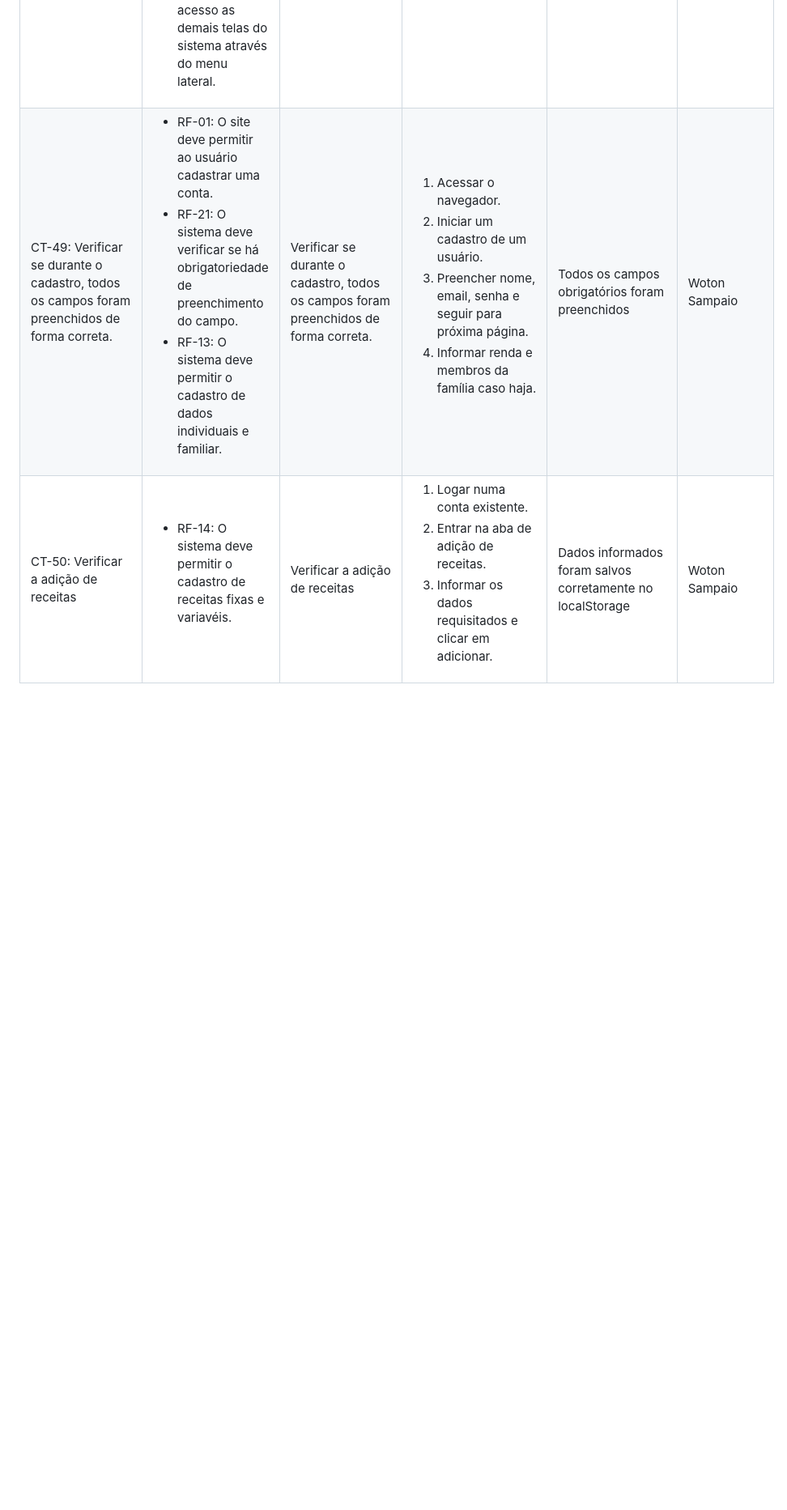
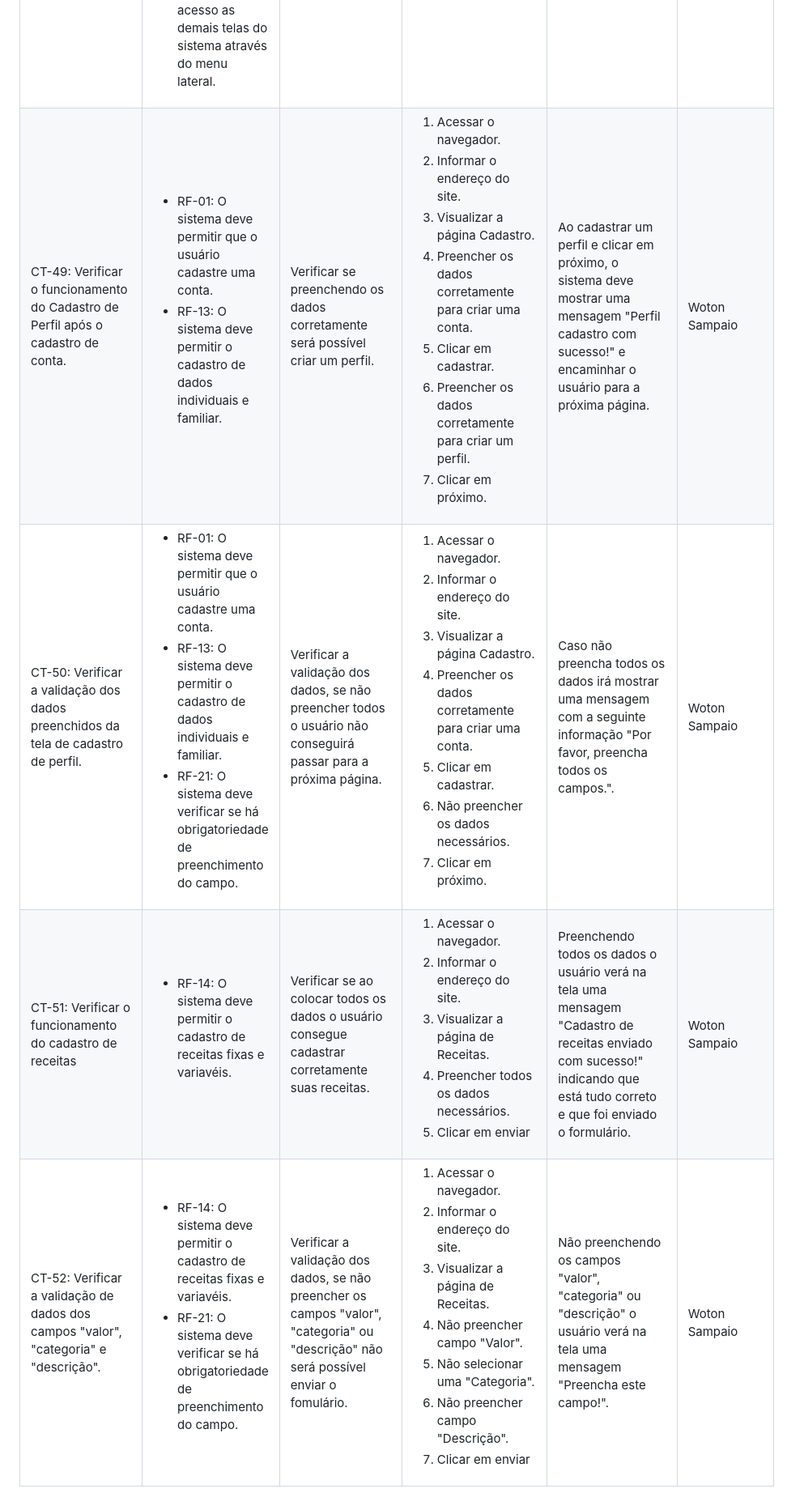
Before and after one commit to ICEI-PUC-Minas-PMV-ADS/pmv-ads-2024-1-e1-proj-web-t1-pmv-ads-2024-1-e1-projequilfinanc, a Markdown page: documentos/07-Plano de Testes de Software.md, the part around the change. Shown: that part at 81% size. Rendered like a GitHub page; blank space fills up the shorter version.

Commit message:
atualizando plano de testes

```diff
--- a/documentos/07-Plano de Testes de Software.md
+++ b/documentos/07-Plano de Testes de Software.md
@@ -1073,44 +1073,94 @@ Os testes funcionais a serem realizados na aplicação são descritos a seguir.
 
 
  <tr>
-  <td>CT-49: Verificar se durante o cadastro, todos os campos foram preenchidos de forma correta.</td>
+  <td>CT-49: Verificar o funcionamento do Cadastro de Perfil após o cadastro de conta.</td>
   <td>
    <ul>
-    <li>RF-01: O site deve permitir ao usuário cadastrar uma conta.</li>
-    <li>RF-21: O sistema deve verificar se há obrigatoriedade de preenchimento do campo.</li>
-<li>RF-13: O sistema deve permitir o cadastro de dados individuais e familiar.</li>
+    <li>RF-01: O sistema deve permitir que o usuário cadastre uma conta.</li>
+    <li>RF-13: O sistema deve permitir o cadastro de dados individuais e familiar.</li>
    </ul>
   </td>
-  <td>Verificar se durante o cadastro, todos os campos foram preenchidos de forma correta.</td>
+  <td>Verificar se preenchendo os dados corretamente será possível criar um perfil.</td>
   <td>
    <ol>
     <li>Acessar o navegador.</li>
-    <li>Iniciar um cadastro de um usuário.</li>
-    <li>Preencher nome, email, senha e seguir para próxima página.</li>
-    <li>Informar renda e membros da família caso haja.</li>
+    <li>Informar o endereço do site.</li>
+    <li>Visualizar a página Cadastro.</li>
+    <li>Preencher os dados corretamente para criar uma conta.</li>
+    <li>Clicar em cadastrar.</li>
+    <li>Preencher os dados corretamente para criar um perfil.</li>
+    <li>Clicar em próximo.</li>
    </ol>
    </td>
-  <td>Todos os campos obrigatórios foram preenchidos</td>
+  <td>Ao cadastrar um perfil e clicar em próximo, o sistema deve mostrar uma mensagem "Perfil cadastro com sucesso!" e encaminhar o usuário para a próxima página.</td>
   <td>Woton Sampaio</td>
  </tr>
 
  <tr>
-  <td>CT-50: Verificar a adição de receitas</td>
+  <td>CT-50: Verificar a validação dos dados preenchidos da tela de cadastro de perfil.</td>
   <td>
    <ul>
-    <li>RF-14:	O sistema deve permitir o cadastro de receitas fixas e variavéis.</li>
+    <li>RF-01: O sistema deve permitir que o usuário cadastre uma conta.</li>
+    <li>RF-13: O sistema deve permitir o cadastro de dados individuais e familiar.</li>
+    <li>RF-21: O sistema deve verificar se há obrigatoriedade de preenchimento do campo.</li>
    </ul>
   </td>
-  <td>Verificar a adição de receitas</td>
+  <td>Verificar a validação dos dados, se não preencher todos o usuário não conseguirá passar para a próxima página.</td>
   <td>
    <ol>
-    <li>Logar numa conta existente.</li>
-    <li>Entrar na aba de adição de receitas.</li>
-    <li>Informar os dados requisitados e clicar em adicionar.</li>
+    <li>Acessar o navegador.</li>
+    <li>Informar o endereço do site.</li>
+    <li>Visualizar a página Cadastro.</li>
+    <li>Preencher os dados corretamente para criar uma conta.</li>
+    <li>Clicar em cadastrar.</li>
+    <li>Não preencher os dados necessários.</li>
+    <li>Clicar em próximo.</li>
    </ol>
    </td>
-  <td>Dados informados foram salvos corretamente no localStorage</td>
+  <td>Caso não preencha todos os dados irá mostrar uma mensagem com a seguinte informação "Por favor, preencha todos os campos.".</td>
   <td>Woton Sampaio</td>
  </tr>
-
+ <tr>
+  <td>CT-51: Verificar o funcionamento do cadastro de receitas</td>
+  <td>
+   <ul>
+    <li>RF-14: O sistema deve permitir o cadastro de receitas fixas e variavéis.</li>
+   </ul>
+  </td>
+  <td>Verificar se ao colocar todos os dados o usuário consegue cadastrar corretamente suas receitas.</td>
+  <td>
+   <ol>
+    <li>Acessar o navegador.</li>
+    <li>Informar o endereço do site.</li>
+    <li>Visualizar a página de Receitas.</li>
+    <li>Preencher todos os dados necessários.</li>
+    <li>Clicar em enviar</li>
+   </ol>
+   </td>
+  <td>Preenchendo todos os dados o usuário verá na tela uma mensagem "Cadastro de receitas enviado com sucesso!" indicando que está tudo correto e que foi enviado o formulário.</td>
+  <td>Woton Sampaio</td>
+ </tr>
+ <tr>
+  <td>CT-52: Verificar a validação de dados dos campos "valor", "categoria" e "descrição".</td>
+  <td>
+   <ul>
+    <li>RF-14: O sistema deve permitir o cadastro de receitas fixas e variavéis.</li>
+    <li>RF-21: O sistema deve verificar se há obrigatoriedade de preenchimento do campo.</li>
+   </ul>
+  </td>
+  <td>Verificar a validação dos dados, se não preencher os campos "valor", "categoria" ou "descrição" não será possível enviar o fomulário.</td>
+  <td>
+   <ol>
+    <li>Acessar o navegador.</li>
+    <li>Informar o endereço do site.</li>
+    <li>Visualizar a página de Receitas.</li>
+    <li>Não preencher campo "Valor".</li>
+    <li>Não selecionar uma "Categoria".</li>
+    <li>Não preencher campo "Descrição".</li>
+    <li>Clicar em enviar</li>
+   </ol>
+   </td>
+  <td>Não preenchendo os campos "valor", "categoria" ou "descrição" o usuário verá na tela uma mensagem "Preencha este campo!".</td>
+  <td>Woton Sampaio</td>
+ </tr>
 </table>
```
